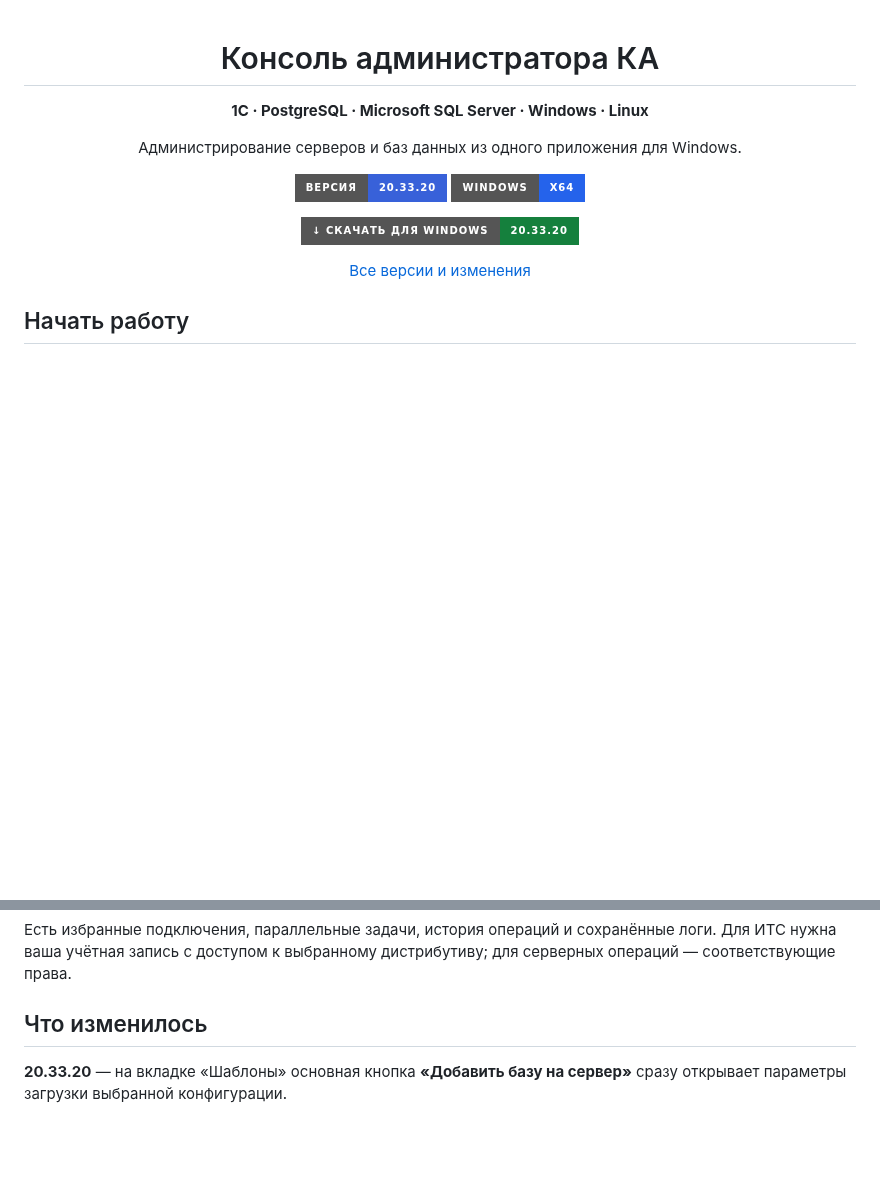
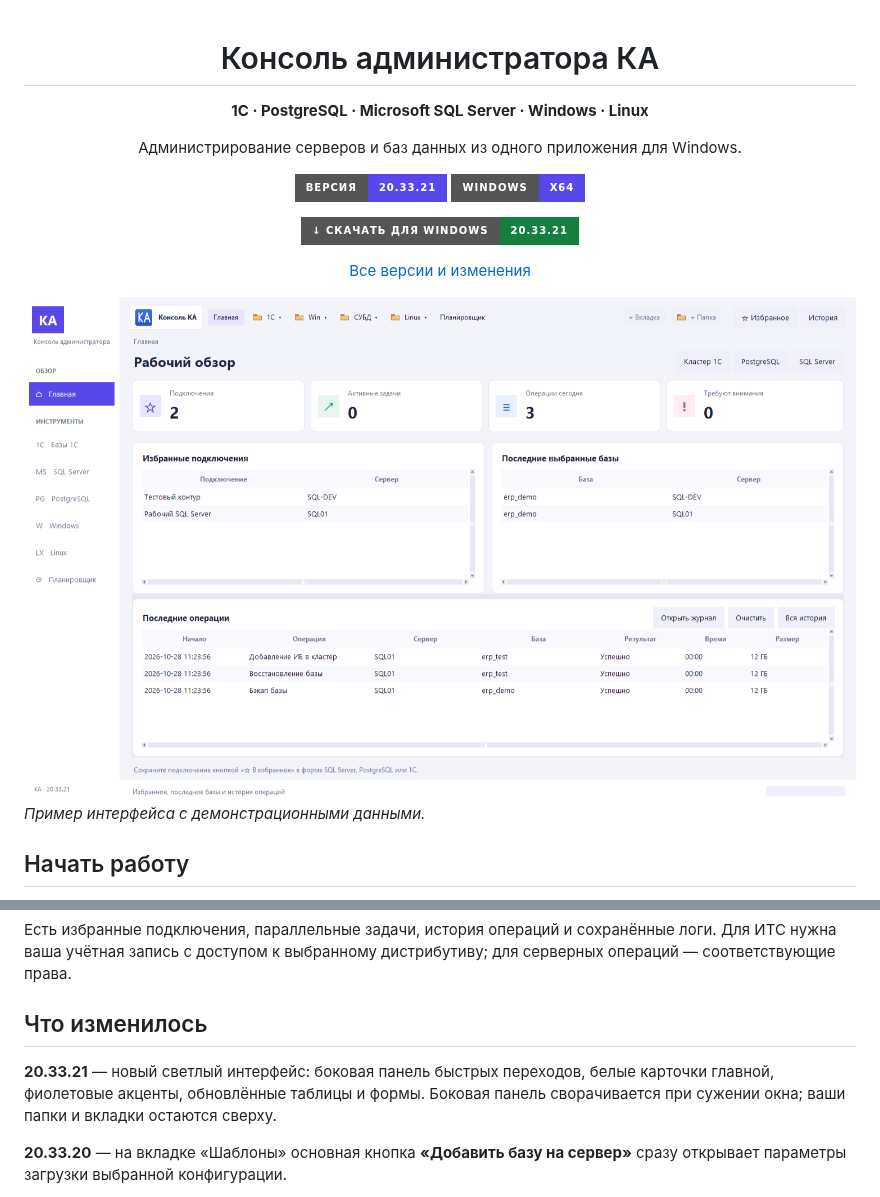
Before and after one commit to dsn4ik74-alt/KA-Admin-Console, a Markdown page: README.md, 2 parts joined by grey strips. Rendered like a GitHub page; pictures changed too: assets/overview.png (added); badges without logos; blank space fills up the shorter version.

```diff
--- a/README.md
+++ b/README.md
@@ -6,14 +6,17 @@
 
 Администрирование серверов и баз данных из одного приложения для Windows.
 
-[![Версия](https://img.shields.io/badge/версия-20.33.20-3861d9?style=for-the-badge)](https://github.com/dsn4ik74-alt/KA-Admin-Console/releases/tag/v20.33.20)
-[![ОС](https://img.shields.io/badge/Windows-x64-2563eb?style=for-the-badge)](https://github.com/dsn4ik74-alt/KA-Admin-Console/releases/tag/v20.33.20)
+[![Версия](https://img.shields.io/badge/версия-20.33.21-5749e9?style=for-the-badge)](https://github.com/dsn4ik74-alt/KA-Admin-Console/releases/tag/v20.33.21)
+[![ОС](https://img.shields.io/badge/Windows-x64-5749e9?style=for-the-badge)](https://github.com/dsn4ik74-alt/KA-Admin-Console/releases/tag/v20.33.21)
 
-[![Скачать EXE](https://img.shields.io/badge/↓_Скачать_для_Windows-20.33.20-15803d?style=for-the-badge)](https://github.com/dsn4ik74-alt/KA-Admin-Console/releases/download/v20.33.20/KA-Admin-Console-20.33.20.exe)
+[![Скачать EXE](https://img.shields.io/badge/↓_Скачать_для_Windows-20.33.21-15803d?style=for-the-badge)](https://github.com/dsn4ik74-alt/KA-Admin-Console/releases/download/v20.33.21/KA-Admin-Console-20.33.21.exe)
 
 [Все версии и изменения](https://github.com/dsn4ik74-alt/KA-Admin-Console/releases)
 
 </div>
+
+![Главная страница консоли](assets/overview.png)
+*Пример интерфейса с демонстрационными данными.*
 
 ## Начать работу
 
@@ -35,6 +38,8 @@
 
 ## Что изменилось
 
+**20.33.21** — новый светлый интерфейс: боковая панель быстрых переходов, белые карточки главной, фиолетовые акценты, обновлённые таблицы и формы. Боковая панель сворачивается при сужении окна; ваши папки и вкладки остаются сверху.
+
 **20.33.20** — на вкладке «Шаблоны» основная кнопка **«Добавить базу на сервер»** сразу открывает параметры загрузки выбранной конфигурации.
 
 **20.33.19** — во вкладке «ИБ» виден адрес `Srvr="сервер:порт";Ref="база";`. Исправлено извлечение ERP.Управление холдингом: отсутствующий мультиязычный шаблон не мешает обычной и демобазе.
```
Also changed, not shown: 4 other files.
